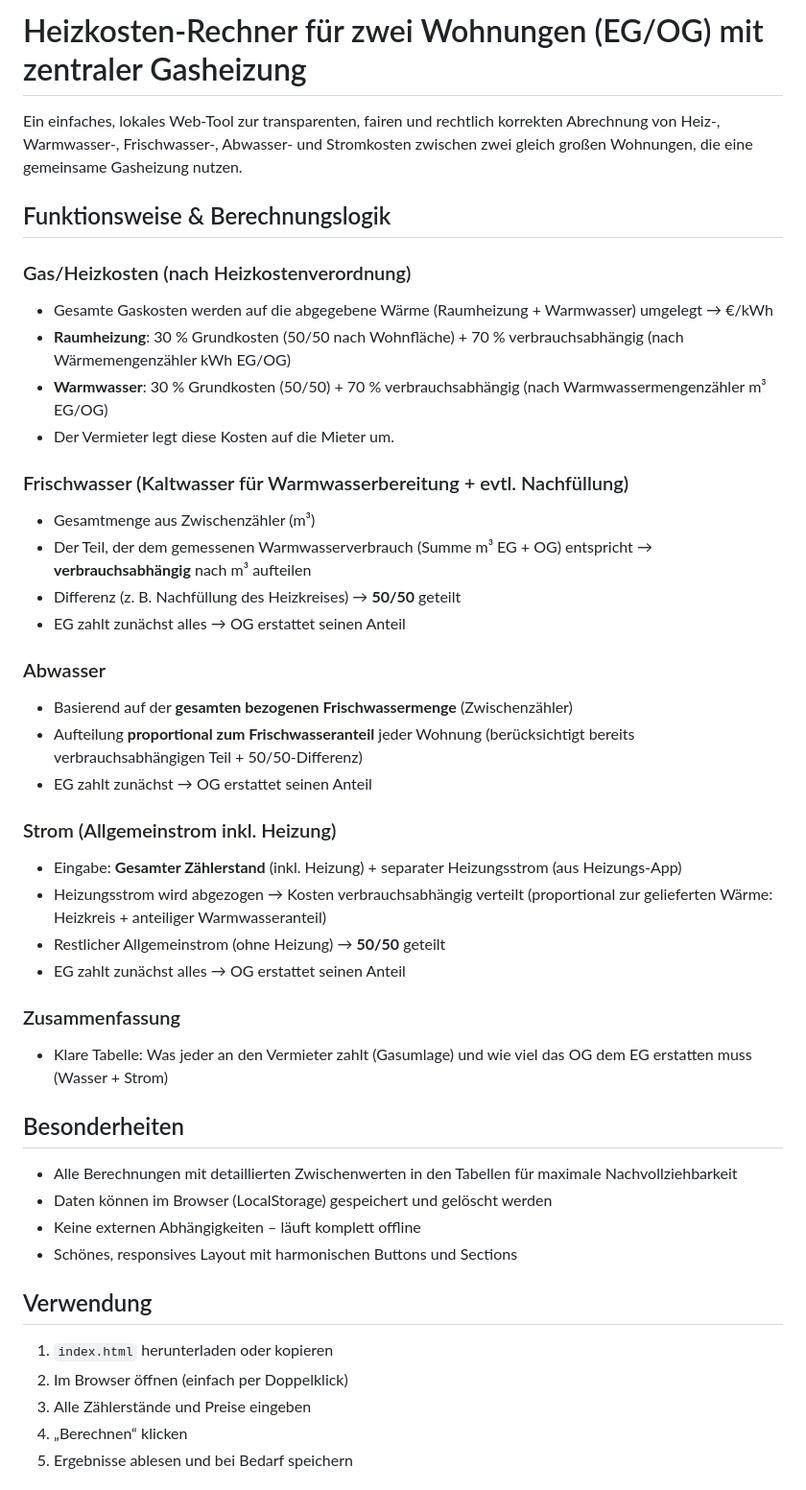
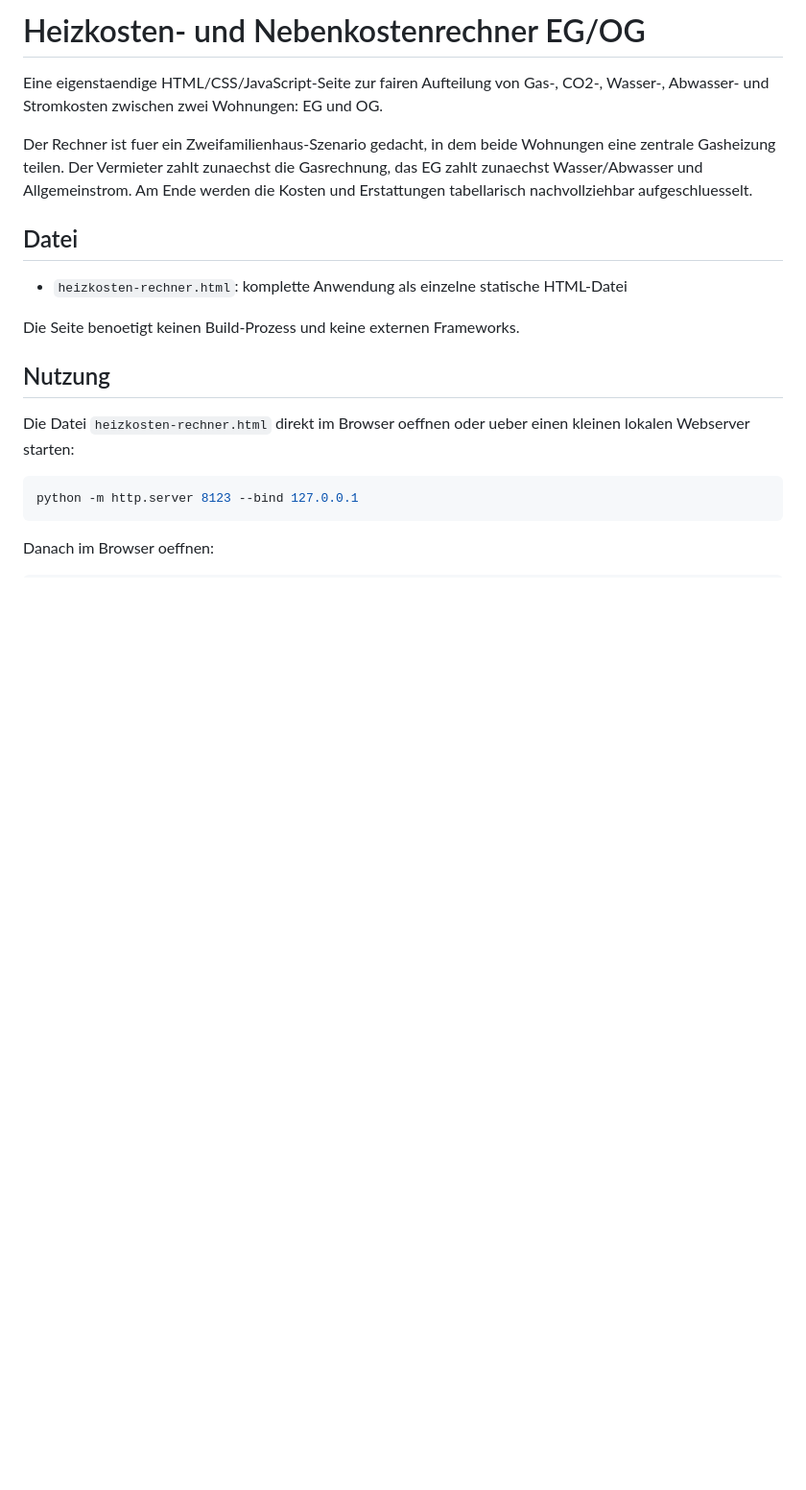
Before and after one commit to matthias-info/teinenkamp, a Markdown page: README.md, the part around one of its changes. Shown at 96% size. Rendered like a GitHub page; blank space fills up the shorter version.

````diff
--- a/README.md
+++ b/README.md
@@ -1,45 +1,22 @@
-# Heizkosten-Rechner für zwei Wohnungen (EG/OG) mit zentraler Gasheizung
+# Heizkosten- und Nebenkostenrechner EG/OG
 
-Ein einfaches, lokales Web-Tool zur transparenten, fairen und rechtlich korrekten Abrechnung von Heiz-, Warmwasser-, Frischwasser-, Abwasser- und Stromkosten zwischen zwei gleich großen Wohnungen, die eine gemeinsame Gasheizung nutzen.
+Eine eigenstaendige HTML/CSS/JavaScript-Seite zur fairen Aufteilung von Gas-, CO2-, Wasser-, Abwasser- und Stromkosten zwischen zwei Wohnungen: EG und OG.
 
-## Funktionsweise & Berechnungslogik
+Der Rechner ist fuer ein Zweifamilienhaus-Szenario gedacht, in dem beide Wohnungen eine zentrale Gasheizung teilen. Der Vermieter zahlt zunaechst die Gasrechnung, das EG zahlt zunaechst Wasser/Abwasser und Allgemeinstrom. Am Ende werden die Kosten und Erstattungen tabellarisch nachvollziehbar aufgeschluesselt.
 
-### Gas/Heizkosten (nach Heizkostenverordnung)
-- Gesamte Gaskosten werden auf die abgegebene Wärme (Raumheizung + Warmwasser) umgelegt → €/kWh
-- **Raumheizung**: 30 % Grundkosten (50/50 nach Wohnfläche) + 70 % verbrauchsabhängig (nach Wärmemengenzähler kWh EG/OG)
-- **Warmwasser**: 30 % Grundkosten (50/50) + 70 % verbrauchsabhängig (nach Warmwassermengenzähler m³ EG/OG)
-- Der Vermieter legt diese Kosten auf die Mieter um.
+## Datei
 
-### Frischwasser (Kaltwasser für Warmwasserbereitung + evtl. Nachfüllung)
-- Gesamtmenge aus Zwischenzähler (m³)
-- Der Teil, der dem gemessenen Warmwasserverbrauch (Summe m³ EG + OG) entspricht → **verbrauchsabhängig** nach m³ aufteilen
-- Differenz (z. B. Nachfüllung des Heizkreises) → **50/50** geteilt
-- EG zahlt zunächst alles → OG erstattet seinen Anteil
+- `heizkosten-rechner.html`: komplette Anwendung als einzelne statische HTML-Datei
 
-### Abwasser
-- Basierend auf der **gesamten bezogenen Frischwassermenge** (Zwischenzähler)
-- Aufteilung **proportional zum Frischwasseranteil** jeder Wohnung (berücksichtigt bereits verbrauchsabhängigen Teil + 50/50-Differenz)
-- EG zahlt zunächst → OG erstattet seinen Anteil
+Die Seite benoetigt keinen Build-Prozess und keine externen Frameworks.
 
-### Strom (Allgemeinstrom inkl. Heizung)
-- Eingabe: **Gesamter Zählerstand** (inkl. Heizung) + separater Heizungsstrom (aus Heizungs-App)
-- Heizungsstrom wird abgezogen → Kosten verbrauchsabhängig verteilt (proportional zur gelieferten Wärme: Heizkreis + anteiliger Warmwasseranteil)
-- Restlicher Allgemeinstrom (ohne Heizung) → **50/50** geteilt
-- EG zahlt zunächst alles → OG erstattet seinen Anteil
+## Nutzung
 
-### Zusammenfassung
-- Klare Tabelle: Was jeder an den Vermieter zahlt (Gasumlage) und wie viel das OG dem EG erstatten muss (Wasser + Strom)
+Die Datei `heizkosten-rechner.html` direkt im Browser oeffnen oder ueber einen kleinen lokalen Webserver starten:
 
-## Besonderheiten
-- Alle Berechnungen mit detaillierten Zwischenwerten in den Tabellen für maximale Nachvollziehbarkeit
-- Daten können im Browser (LocalStorage) gespeichert und gelöscht werden
-- Keine externen Abhängigkeiten – läuft komplett offline
-- Schönes, responsives Layout mit harmonischen Buttons und Sections
+```bash
+python -m http.server 8123 --bind 127.0.0.1
+```
 
-## Verwendung
-1. `index.html` herunterladen oder kopieren
-2. Im Browser öffnen (einfach per Doppelklick)
-3. Alle Zählerstände und Preise eingeben
-4. „Berechnen“ klicken
-5. Ergebnisse ablesen und bei Bedarf speichern
+Danach im Browser oeffnen:
 
````
Also changed, not shown: other parts of README.md (+151 -3 lines).
